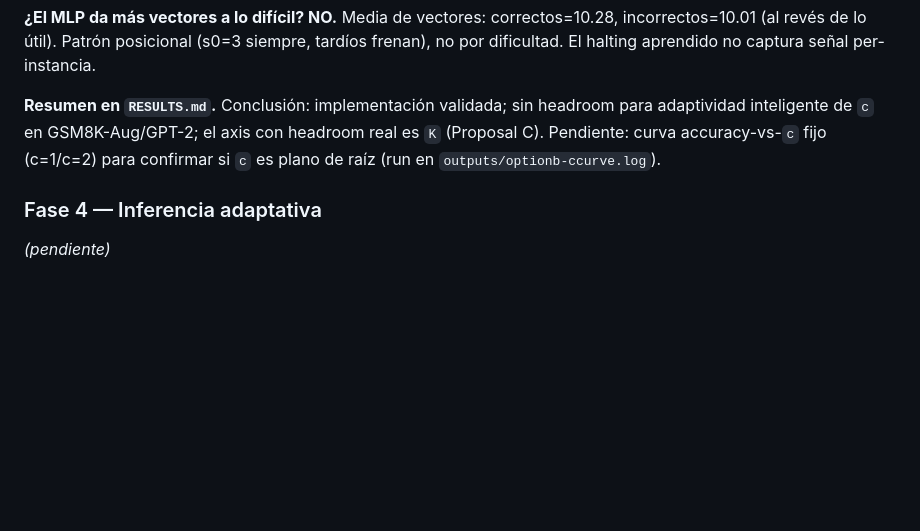
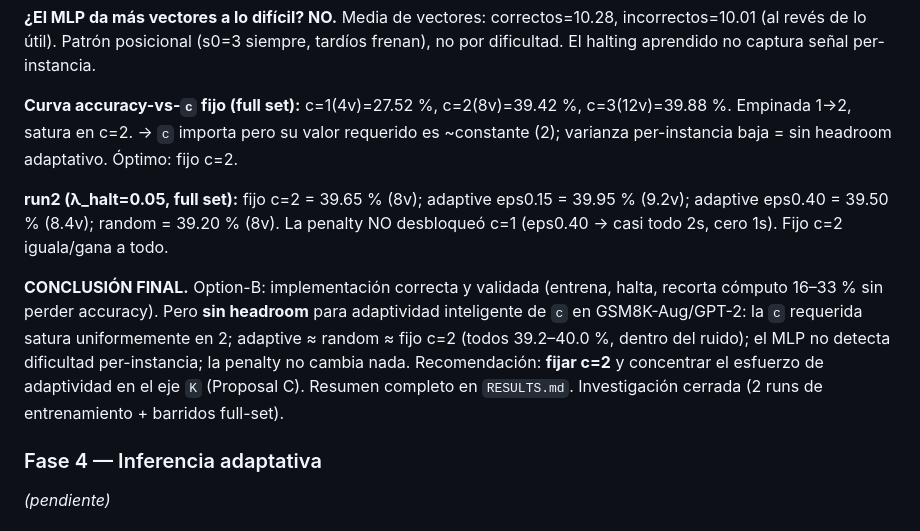
Before and after one commit to anatissera/pondernet-adaptive-latent-reasoning, a Markdown page: adaptive-vectors/AGENTS.md, the part around the change. Drawn GitHub-style; blank space fills up the shorter version.

```diff
--- a/adaptive-vectors/AGENTS.md
+++ b/adaptive-vectors/AGENTS.md
@@ -257,10 +257,21 @@ con 33 % menos.
 incorrectos=10.01 (al revés de lo útil). Patrón posicional (s0=3 siempre, tardíos
 frenan), no por dificultad. El halting aprendido no captura señal per-instancia.
 
-**Resumen en `RESULTS.md`.** Conclusión: implementación validada; sin headroom para
-adaptividad inteligente de `c` en GSM8K-Aug/GPT-2; el axis con headroom real es `K`
-(Proposal C). Pendiente: curva accuracy-vs-`c` fijo (c=1/c=2) para confirmar si `c` es
-plano de raíz (run en `outputs/optionb-ccurve.log`).
+**Curva accuracy-vs-`c` fijo (full set):** c=1(4v)=27.52 %, c=2(8v)=39.42 %,
+c=3(12v)=39.88 %. Empinada 1→2, satura en c=2. → `c` importa pero su valor requerido es
+~constante (2); varianza per-instancia baja = sin headroom adaptativo. Óptimo: fijo c=2.
+
+**run2 (λ_halt=0.05, full set):** fijo c=2 = 39.65 % (8v); adaptive eps0.15 = 39.95 %
+(9.2v); adaptive eps0.40 = 39.50 % (8.4v); random = 39.20 % (8v). La penalty NO desbloqueó
+c=1 (eps0.40 → casi todo 2s, cero 1s). Fijo c=2 iguala/gana a todo.
+
+**CONCLUSIÓN FINAL.** Option-B: implementación correcta y validada (entrena, halta,
+recorta cómputo 16–33 % sin perder accuracy). Pero **sin headroom** para adaptividad
+inteligente de `c` en GSM8K-Aug/GPT-2: la `c` requerida satura uniformemente en 2;
+adaptive ≈ random ≈ fijo c=2 (todos 39.2–40.0 %, dentro del ruido); el MLP no detecta
+dificultad per-instancia; la penalty no cambia nada. Recomendación: **fijar c=2** y
+concentrar el esfuerzo de adaptividad en el eje `K` (Proposal C). Resumen completo en
+`RESULTS.md`. Investigación cerrada (2 runs de entrenamiento + barridos full-set).
 
 ### Fase 4 — Inferencia adaptativa
 _(pendiente)_
```
Also changed, not shown: adaptive-vectors/RESULTS.md (+24 -8 lines).
